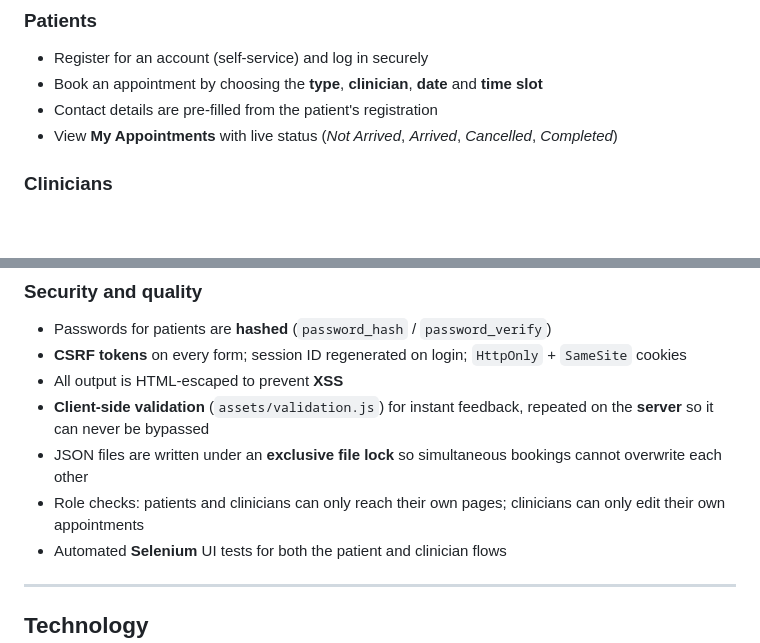
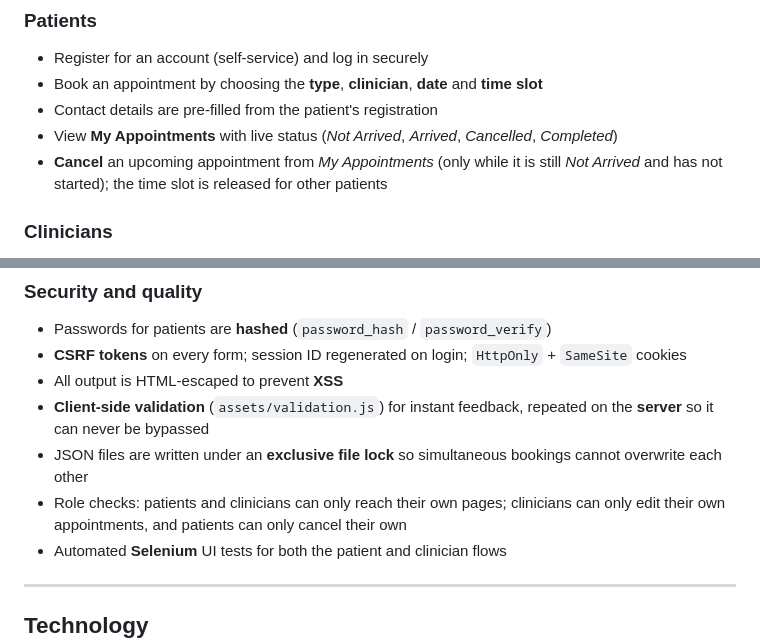
Before and after one commit to Nirajnp96/ITC402-Major-Assignment, a Markdown page: README.md, 2 parts joined by grey strips. Drawn GitHub-style; blank space fills up the shorter version.

Commit message:
docs: document patient appointment cancellation in README
Add the new cancel feature to the Patients feature list and note that
patients can only cancel their own appointments in the security section.

```diff
--- a/README.md
+++ b/README.md
@@ -16,6 +16,7 @@ Developed for the ITC402 Major Assignment.
 - Book an appointment by choosing the **type**, **clinician**, **date** and **time slot**
 - Contact details are pre-filled from the patient's registration
 - View **My Appointments** with live status (*Not Arrived*, *Arrived*, *Cancelled*, *Completed*)
+- **Cancel** an upcoming appointment from *My Appointments* (only while it is still *Not Arrived* and has not started); the time slot is released for other patients
 
 ### Clinicians
 - Log in with a hospital-issued staff account
@@ -39,7 +40,7 @@ Developed for the ITC402 Major Assignment.
 - All output is HTML-escaped to prevent **XSS**
 - **Client-side validation** (`assets/validation.js`) for instant feedback, repeated on the **server** so it can never be bypassed
 - JSON files are written under an **exclusive file lock** so simultaneous bookings cannot overwrite each other
-- Role checks: patients and clinicians can only reach their own pages; clinicians can only edit their own appointments
+- Role checks: patients and clinicians can only reach their own pages; clinicians can only edit their own appointments, and patients can only cancel their own
 - Automated **Selenium** UI tests for both the patient and clinician flows
 
 ---
```
